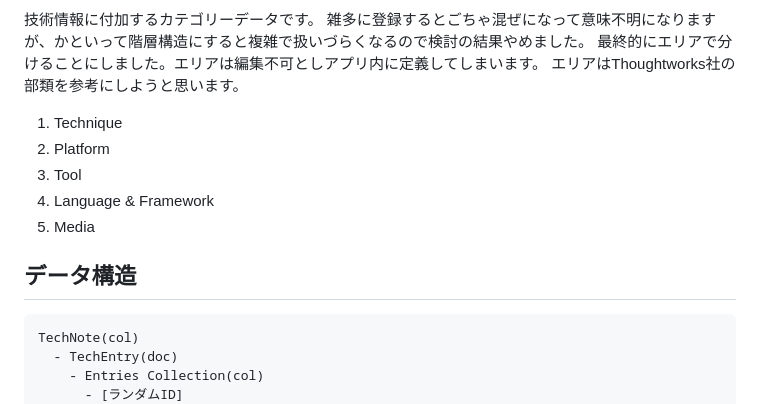
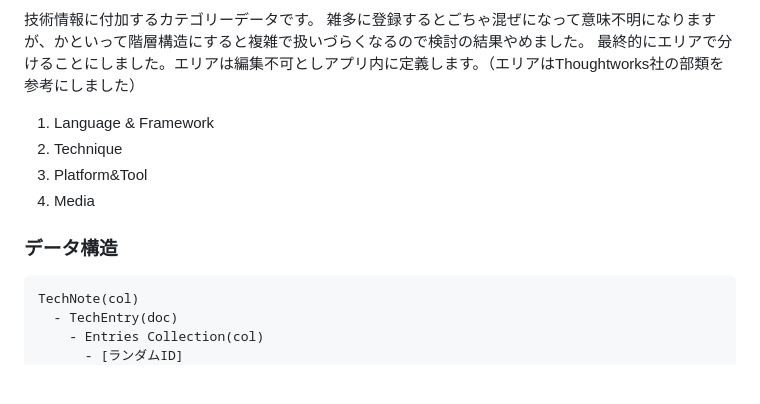
Before and after one commit to hotdrop/TechNote, a Markdown page: README.md, the part around one of its changes. Drawn GitHub-style; blank space fills up the shorter version.

````diff
--- a/README.md
+++ b/README.md
@@ -42,13 +36,11 @@ GPT4の提案で「高性能な検索機能を提供するために、全文検
 技術情報に付加するカテゴリーデータです。
 雑多に登録するとごちゃ混ぜになって意味不明になりますが、かといって階層構造にすると複雑で扱いづらくなるので検討の結果やめました。
-最終的にエリアで分けることにしました。エリアは編集不可としアプリ内に定義してしまいます。
-エリアはThoughtworks社の部類を参考にしようと思います。
-1. Technique
-2. Platform
-3. Tool
-4. Language & Framework
-5. Media
-## データ構造
+最終的にエリアで分けることにしました。エリアは編集不可としアプリ内に定義します。（エリアはThoughtworks社の部類を参考にしました）
+1. Language & Framework
+2. Technique
+3. Platform&Tool
+4. Media
+### データ構造
 ```
 TechNote(col)
   - TechEntry(doc)
````
Also changed, not shown: other parts of README.md (+17 -56 lines).
